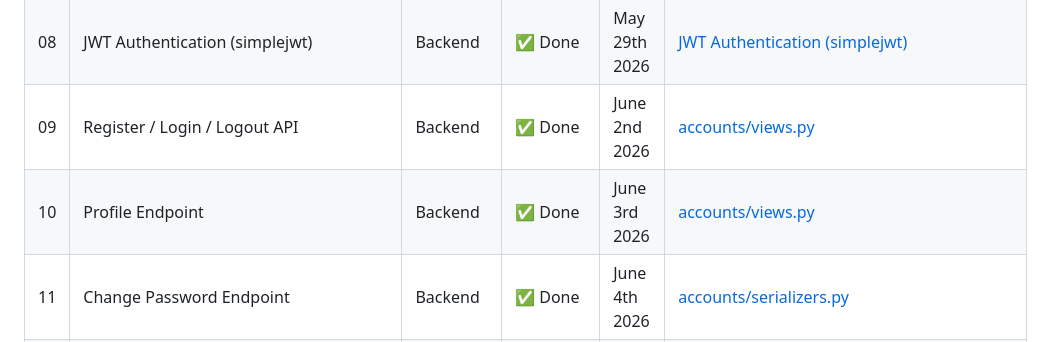
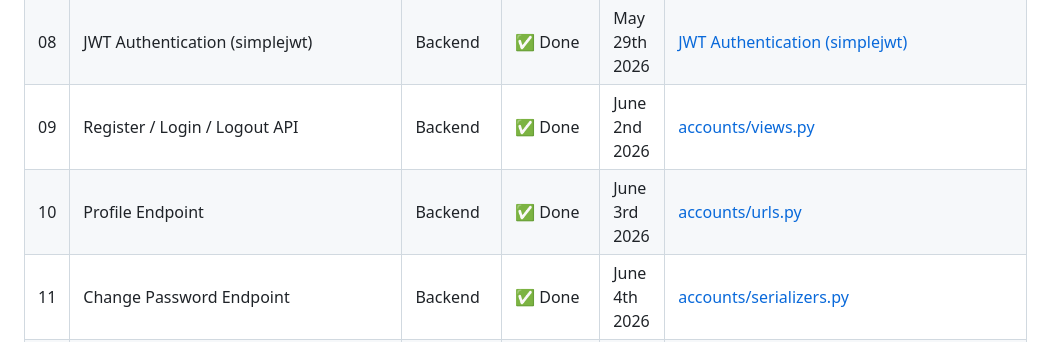
Before and after one commit to Tommy-JOUHANS/portfolio, a Markdown page: Stages/Stage-4/README.md, the part around the change. Rendered like a GitHub page.

Commit message:
Table Delivrable

```diff
--- a/Stages/Stage-4/README.md
+++ b/Stages/Stage-4/README.md
@@ -599,7 +599,7 @@ jobs:
 | 07 | Custom User Model | Backend | ✅ Done | May 26th 2026 | [Custom User Model](https://github.com/Tommy-JOUHANS/portfolio/blob/main/cyberaudit/backend/apps/accounts/models.py) |
 | 08 | JWT Authentication (simplejwt) | Backend | ✅ Done | May 29th 2026 | [JWT Authentication (simplejwt)](https://github.com/Tommy-JOUHANS/portfolio/blob/main/cyberaudit/backend/apps/accounts/views.py) |
 | 09 | Register / Login / Logout API | Backend | ✅ Done | June 2nd 2026 | [accounts/views.py](https://github.com/Tommy-JOUHANS/portfolio/blob/main/cyberaudit/backend/apps/accounts/views.py) |
-| 10 | Profile Endpoint | Backend | ✅ Done | June 3rd 2026 | [accounts/views.py](https://github.com/Tommy-JOUHANS/portfolio/blob/main/cyberaudit/backend/apps/accounts/serializers.py) |
+| 10 | Profile Endpoint | Backend | ✅ Done | June 3rd 2026 | [accounts/urls.py](https://github.com/Tommy-JOUHANS/portfolio/blob/main/cyberaudit/backend/apps/accounts/urls.py) |
 | 11 | Change Password Endpoint | Backend | ✅ Done | June 4th 2026 | [accounts/serializers.py](https://github.com/Tommy-JOUHANS/portfolio/blob/main/cyberaudit/backend/apps/accounts/serializers.py) |
 | 12 | Pack Model | Backend | ✅ Done | June 5th 2026 | [apps/packs/](https://github.com/Tommy-JOUHANS/portfolio/blob/main/cyberaudit/backend/apps/accounts/models.py) |
 | 13 | Pack CRUD API | Backend | ✅ Done | June 6th 2026 | [apps/packs/](https://github.com/Tommy-JOUHANS/portfolio/blob/main/cyberaudit/backend/apps/audits/views.py) |
```
